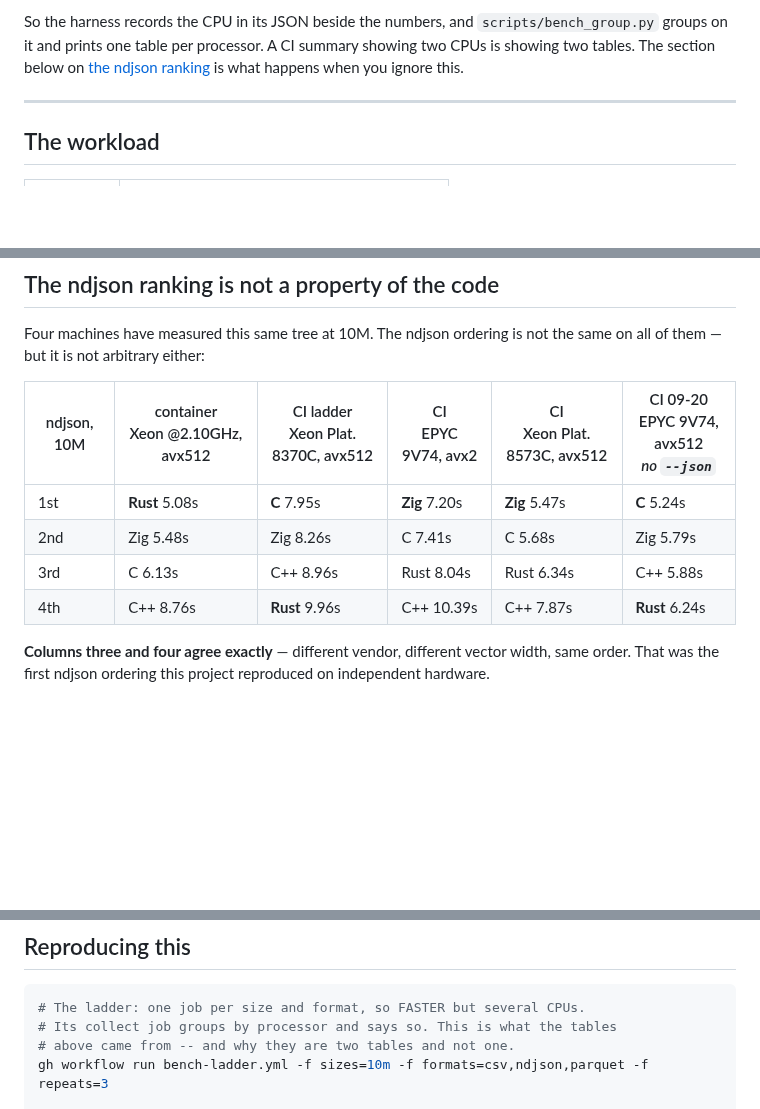
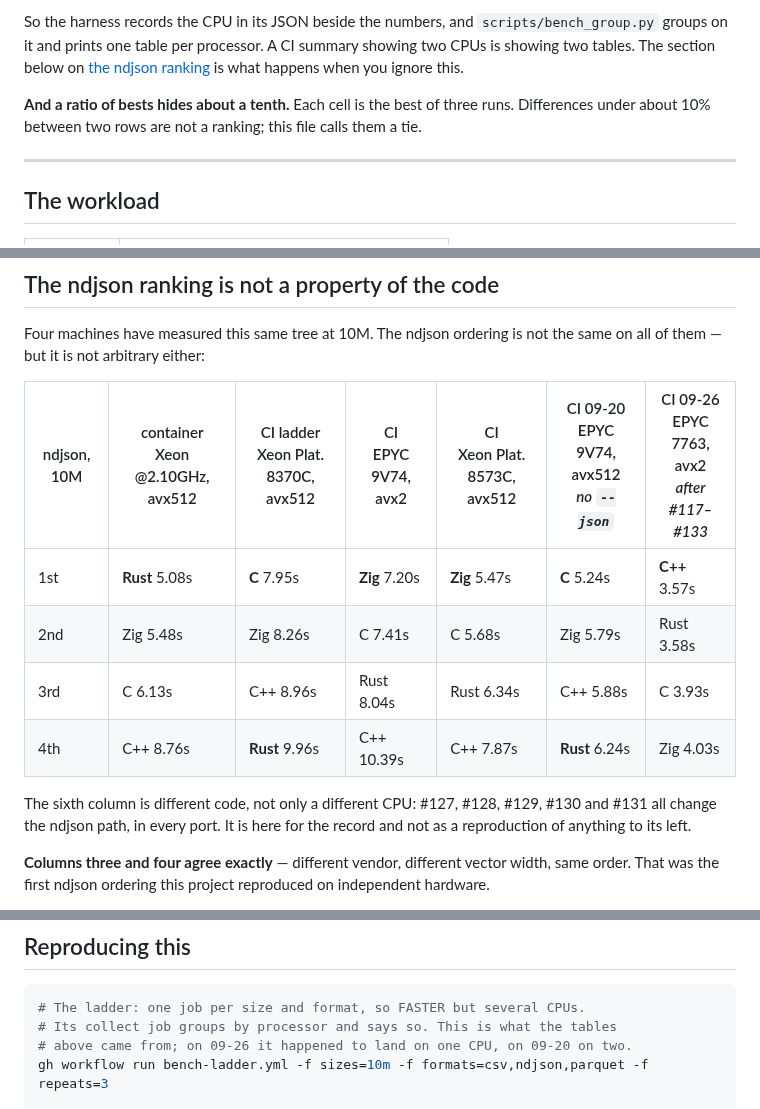
Before and after one commit to andrey-usa/csvdiff, a Markdown page: RESULTS.md, 3 parts joined by grey strips. Rendered like a GitHub page; blank space fills up the shorter version.

````diff
--- a/RESULTS.md
+++ b/RESULTS.md
@@ -38,6 +29,10 @@ So the harness records the CPU in its JSON beside the numbers, and
 summary showing two CPUs is showing two tables. The section below on
 [the ndjson ranking](#the-ndjson-ranking-is-not-a-property-of-the-code) is what
 happens when you ignore this.
+
+**And a ratio of bests hides about a tenth.** Each cell is the best of three
+runs. Differences under about 10% between two rows are not a ranking; this file
+calls them a tie.
 
 ---
 
@@ -203,12 +210,16 @@ made.
 Four machines have measured this same tree at 10M. The ndjson ordering is not
 the same on all of them — but it is not arbitrary either:
 
-| ndjson, 10M | container<br>Xeon @2.10GHz, avx512 | CI ladder<br>Xeon Plat. 8370C, avx512 | CI<br>EPYC 9V74, avx2 | CI<br>Xeon Plat. 8573C, avx512 | CI 09-20<br>EPYC 9V74, avx512<br>*no `--json`* |
-|---|---|---|---|---|---|
-| 1st | **Rust** 5.08s | **C** 7.95s | **Zig** 7.20s | **Zig** 5.47s | **C** 5.24s |
-| 2nd | Zig 5.48s | Zig 8.26s | C 7.41s | C 5.68s | Zig 5.79s |
-| 3rd | C 6.13s | C++ 8.96s | Rust 8.04s | Rust 6.34s | C++ 5.88s |
-| 4th | C++ 8.76s | **Rust** 9.96s | C++ 10.39s | C++ 7.87s | **Rust** 6.24s |
+| ndjson, 10M | container<br>Xeon @2.10GHz, avx512 | CI ladder<br>Xeon Plat. 8370C, avx512 | CI<br>EPYC 9V74, avx2 | CI<br>Xeon Plat. 8573C, avx512 | CI 09-20<br>EPYC 9V74, avx512<br>*no `--json`* | CI 09-26<br>EPYC 7763, avx2<br>*after #117–#133* |
+|---|---|---|---|---|---|---|
+| 1st | **Rust** 5.08s | **C** 7.95s | **Zig** 7.20s | **Zig** 5.47s | **C** 5.24s | **C++** 3.57s |
+| 2nd | Zig 5.48s | Zig 8.26s | C 7.41s | C 5.68s | Zig 5.79s | Rust 3.58s |
+| 3rd | C 6.13s | C++ 8.96s | Rust 8.04s | Rust 6.34s | C++ 5.88s | C 3.93s |
+| 4th | C++ 8.76s | **Rust** 9.96s | C++ 10.39s | C++ 7.87s | **Rust** 6.24s | Zig 4.03s |
+
+The sixth column is different code, not only a different CPU: #127, #128,
+#129, #130 and #131 all change the ndjson path, in every port. It is here for
+the record and not as a reproduction of anything to its left.
 
 **Columns three and four agree exactly** — different vendor, different vector
 width, same order. That was the first ndjson ordering this project reproduced on
@@ -291,7 +304,7 @@ GitHub-runner reference point from 2026-09-09 and is not the latest measurement.
 ```sh
 # The ladder: one job per size and format, so FASTER but several CPUs.
 # Its collect job groups by processor and says so. This is what the tables
-# above came from -- and why they are two tables and not one.
+# above came from; on 09-26 it happened to land on one CPU, on 09-20 on two.
 gh workflow run bench-ladder.yml -f sizes=10m -f formats=csv,ndjson,parquet -f repeats=3
 
 # All three formats in ONE job, which is the only way to get one CPU
````
Also changed, not shown: other parts of RESULTS.md (+96 -91 lines).
